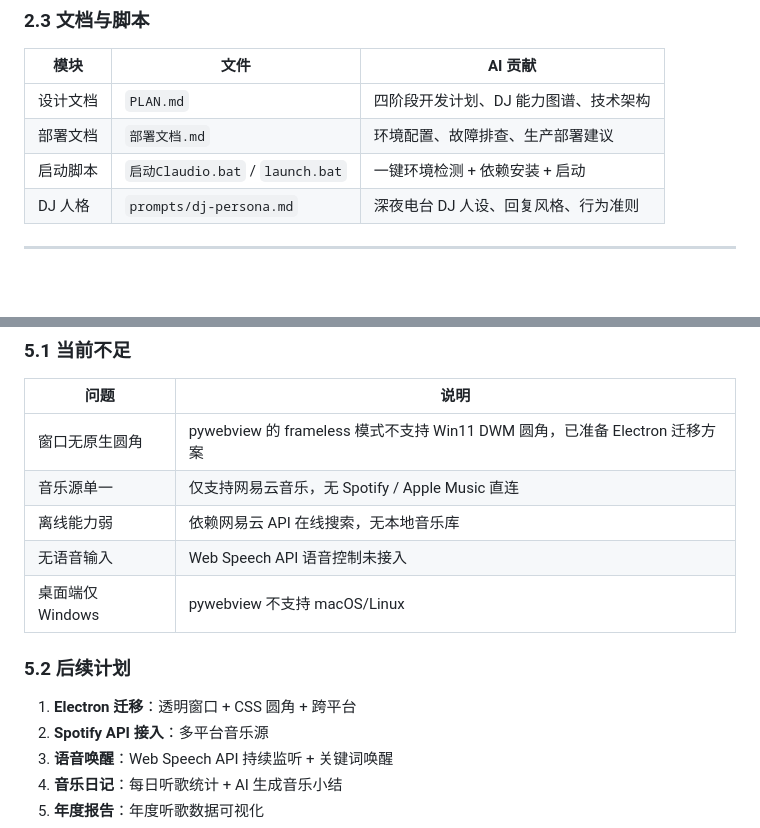
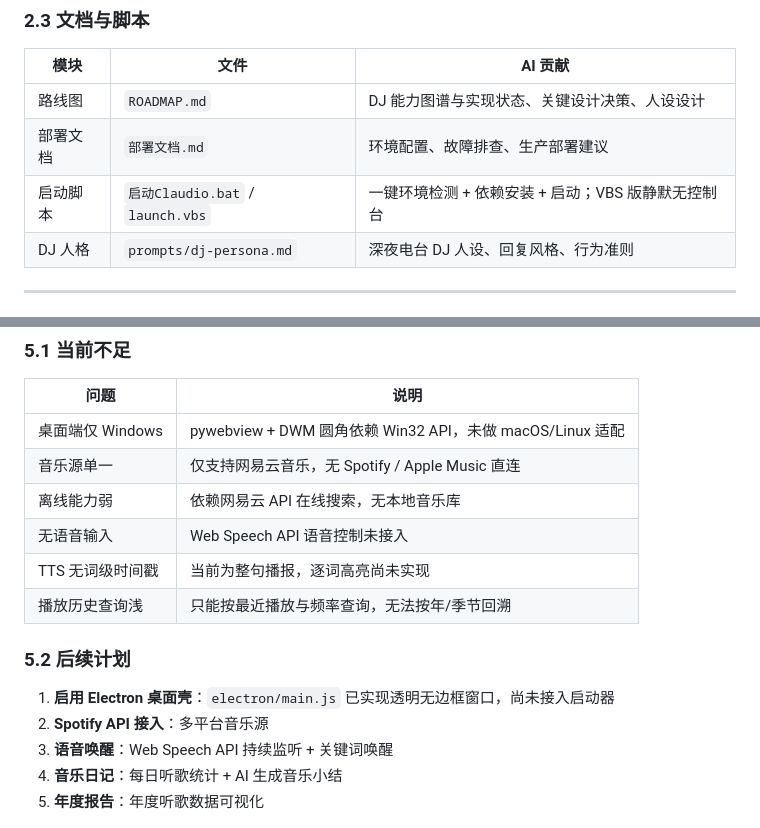
Before and after one commit to lhc20070304-creator/Claudio, a Markdown page: AI协作报告.md, 2 parts joined by grey strips. GitHub-like rendering; blank space fills up the shorter version.

```diff
--- a/AI协作报告.md
+++ b/AI协作报告.md
@@ -39,9 +39,9 @@
 
 | 模块 | 文件 | AI 贡献 |
 |------|------|---------|
-| 设计文档 | `PLAN.md` | 四阶段开发计划、DJ 能力图谱、技术架构 |
+| 路线图 | `ROADMAP.md` | DJ 能力图谱与实现状态、关键设计决策、人设设计 |
 | 部署文档 | `部署文档.md` | 环境配置、故障排查、生产部署建议 |
-| 启动脚本 | `启动Claudio.bat` / `launch.bat` | 一键环境检测 + 依赖安装 + 启动 |
+| 启动脚本 | `启动Claudio.bat` / `launch.vbs` | 一键环境检测 + 依赖安装 + 启动；VBS 版静默无控制台 |
 | DJ 人格 | `prompts/dj-persona.md` | 深夜电台 DJ 人设、回复风格、行为准则 |
 
 ---
@@ -120,15 +120,16 @@ Edge TTS（服务端 MP3 合成）+ Web Speech API（浏览器降级）。词级
 
 | 问题 | 说明 |
 |------|------|
-| 窗口无原生圆角 | pywebview 的 frameless 模式不支持 Win11 DWM 圆角，已准备 Electron 迁移方案 |
+| 桌面端仅 Windows | pywebview + DWM 圆角依赖 Win32 API，未做 macOS/Linux 适配 |
 | 音乐源单一 | 仅支持网易云音乐，无 Spotify / Apple Music 直连 |
 | 离线能力弱 | 依赖网易云 API 在线搜索，无本地音乐库 |
 | 无语音输入 | Web Speech API 语音控制未接入 |
-| 桌面端仅 Windows | pywebview 不支持 macOS/Linux |
+| TTS 无词级时间戳 | 当前为整句播报，逐词高亮尚未实现 |
+| 播放历史查询浅 | 只能按最近播放与频率查询，无法按年/季节回溯 |
 
 ### 5.2 后续计划
 
-1. **Electron 迁移**：透明窗口 + CSS 圆角 + 跨平台
+1. **启用 Electron 桌面壳**：`electron/main.js` 已实现透明无边框窗口，尚未接入启动器
 2. **Spotify API 接入**：多平台音乐源
 3. **语音唤醒**：Web Speech API 持续监听 + 关键词唤醒
 4. **音乐日记**：每日听歌统计 + AI 生成音乐小结
```
Also changed, not shown: README.md (+40 -22 lines).
